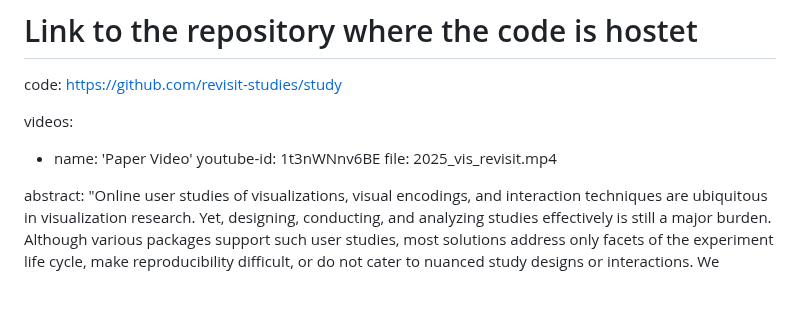
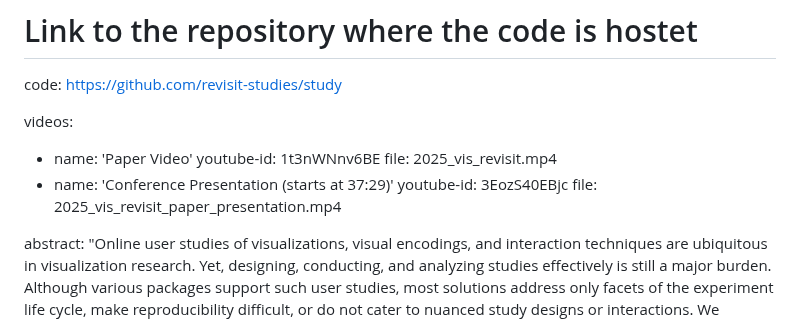
Before and after one commit to vdl-website/vdl-website.github.io, a Markdown page: _publications/2025_vis_revisit.md, the part around the change. Drawn GitHub-style; blank space fills up the shorter version.

```diff
--- a/_publications/2025_vis_revisit.md
+++ b/_publications/2025_vis_revisit.md
@@ -81,7 +81,9 @@ videos:
  - name: 'Paper Video'
    youtube-id: 1t3nWNnv6BE
    file: 2025_vis_revisit.mp4
-
+ - name: 'Conference Presentation (starts at 37:29)'
+   youtube-id: 3EozS40EBjc
+   file: 2025_vis_revisit_paper_presentation.mp4
 
 abstract: "Online user studies of visualizations, visual encodings, and interaction techniques are ubiquitous in visualization research. Yet, designing, conducting, and analyzing studies effectively is still a major burden. Although various packages support such user studies, most solutions address only facets of the experiment life cycle, make reproducibility difficult, or do not cater to nuanced study designs or interactions. We introduce reVISit 2, a software framework that supports visualization researchers at all stages of designing and conducting browser-based user studies. ReVISit supports researchers in the design, debug & pilot, data collection, analysis, and dissemination experiment phases by providing both technical affordances (such as replay of participant interactions) and sociotechnical aids (such as a mindfully maintained community of support). It is a proven system that can be (and has been) used in publication-quality studies---which we demonstrate through a series of experimental replications. We reflect on the design of the system via interviews and an analysis of its technical dimensions. Through this work, we seek to elevate the ease with which studies are conducted, improve the reproducibility of studies within our community, and support the construction of advanced interactive studies.
 "
```
Also changed, not shown: _publications/2025_vis_data_hunch_interview.md (+4 -1 lines), _publications/2025_vis_tactile-charts.md (+8 -0 lines).
